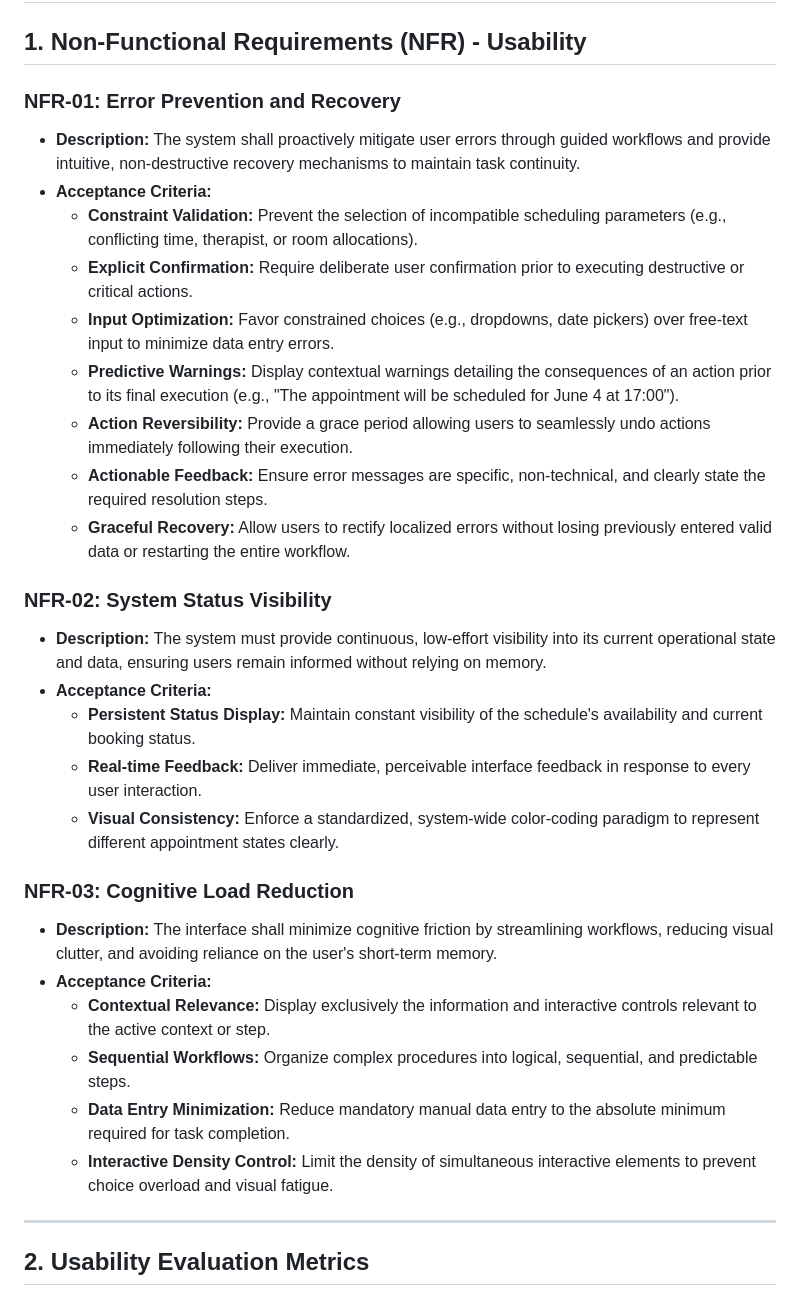
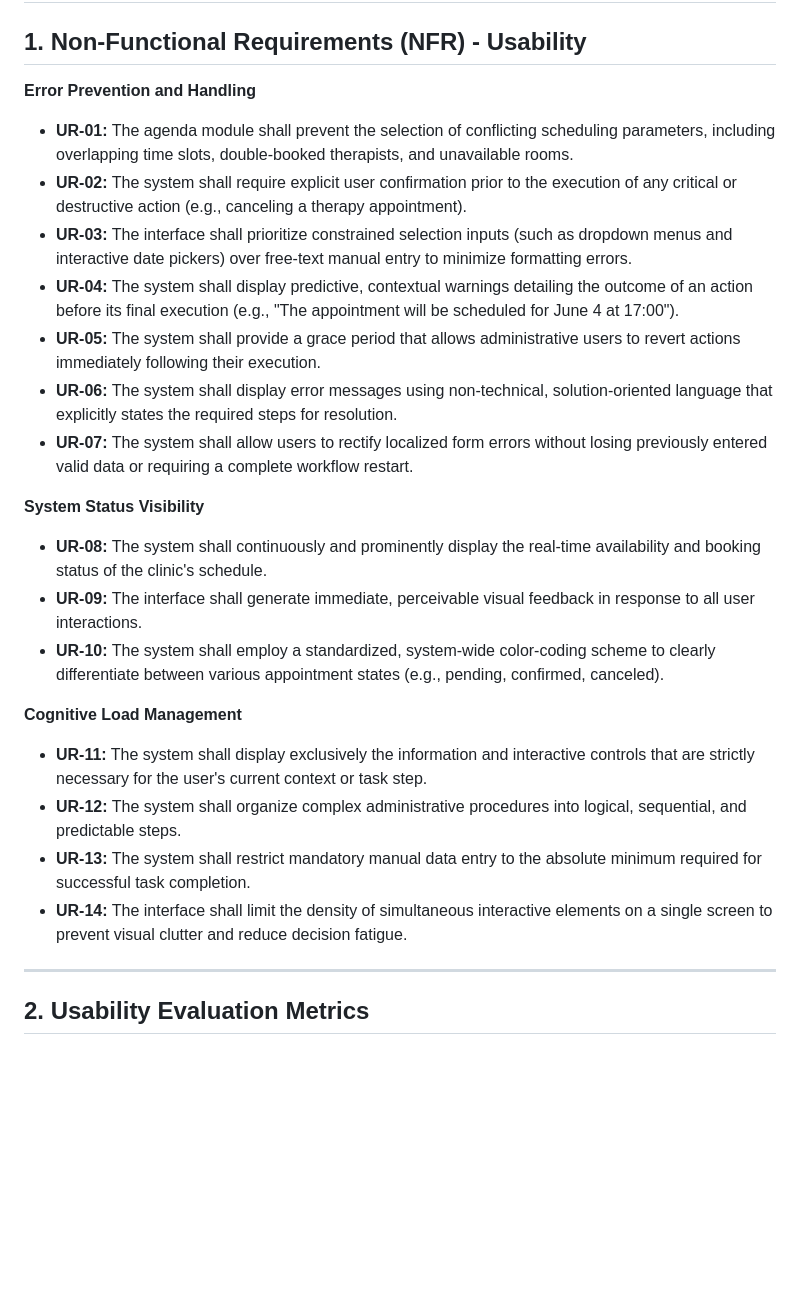
Before and after one commit to JoseMcebUAD/HCI-Equipo-4, a Markdown page: UsabilityRequirementsAndMetrics.md, the part around one of its changes. Drawn GitHub-style; blank space fills up the shorter version.

Commit message:
Revise usability requirements and evaluation metrics
convert usability heuristics into formal system requirements

```diff
--- a/UsabilityRequirementsAndMetrics.md
+++ b/UsabilityRequirementsAndMetrics.md
@@ -2,31 +2,25 @@
 
 ## 1. Non-Functional Requirements (NFR) - Usability
 
-### NFR-01: Error Prevention and Recovery
-* **Description:** The system shall proactively mitigate user errors through guided workflows and provide intuitive, non-destructive recovery mechanisms to maintain task continuity.
-* **Acceptance Criteria:**
-    * **Constraint Validation:** Prevent the selection of incompatible scheduling parameters (e.g., conflicting time, therapist, or room allocations).
-    * **Explicit Confirmation:** Require deliberate user confirmation prior to executing destructive or critical actions.
-    * **Input Optimization:** Favor constrained choices (e.g., dropdowns, date pickers) over free-text input to minimize data entry errors.
-    * **Predictive Warnings:** Display contextual warnings detailing the consequences of an action prior to its final execution (e.g., "The appointment will be scheduled for June 4 at 17:00").
-    * **Action Reversibility:** Provide a grace period allowing users to seamlessly undo actions immediately following their execution.
-    * **Actionable Feedback:** Ensure error messages are specific, non-technical, and clearly state the required resolution steps.
-    * **Graceful Recovery:** Allow users to rectify localized errors without losing previously entered valid data or restarting the entire workflow.
+**Error Prevention and Handling**
+* **UR-01:** The agenda module shall prevent the selection of conflicting scheduling parameters, including overlapping time slots, double-booked therapists, and unavailable rooms.
+* **UR-02:** The system shall require explicit user confirmation prior to the execution of any critical or destructive action (e.g., canceling a therapy appointment).
+* **UR-03:** The interface shall prioritize constrained selection inputs (such as dropdown menus and interactive date pickers) over free-text manual entry to minimize formatting errors.
+* **UR-04:** The system shall display predictive, contextual warnings detailing the outcome of an action before its final execution (e.g., "The appointment will be scheduled for June 4 at 17:00").
+* **UR-05:** The system shall provide a grace period that allows administrative users to revert actions immediately following their execution.
+* **UR-06:** The system shall display error messages using non-technical, solution-oriented language that explicitly states the required steps for resolution.
+* **UR-07:** The system shall allow users to rectify localized form errors without losing previously entered valid data or requiring a complete workflow restart.
 
-### NFR-02: System Status Visibility
-* **Description:** The system must provide continuous, low-effort visibility into its current operational state and data, ensuring users remain informed without relying on memory.
-* **Acceptance Criteria:**
-    * **Persistent Status Display:** Maintain constant visibility of the schedule's availability and current booking status.
-    * **Real-time Feedback:** Deliver immediate, perceivable interface feedback in response to every user interaction.
-    * **Visual Consistency:** Enforce a standardized, system-wide color-coding paradigm to represent different appointment states clearly.
+**System Status Visibility**
+* **UR-08:** The system shall continuously and prominently display the real-time availability and booking status of the clinic's schedule.
+* **UR-09:** The interface shall generate immediate, perceivable visual feedback in response to all user interactions.
+* **UR-10:** The system shall employ a standardized, system-wide color-coding scheme to clearly differentiate between various appointment states (e.g., pending, confirmed, canceled).
 
-### NFR-03: Cognitive Load Reduction
-* **Description:** The interface shall minimize cognitive friction by streamlining workflows, reducing visual clutter, and avoiding reliance on the user's short-term memory.
-* **Acceptance Criteria:**
-    * **Contextual Relevance:** Display exclusively the information and interactive controls relevant to the active context or step.
-    * **Sequential Workflows:** Organize complex procedures into logical, sequential, and predictable steps.
-    * **Data Entry Minimization:** Reduce mandatory manual data entry to the absolute minimum required for task completion.
-    * **Interactive Density Control:** Limit the density of simultaneous interactive elements to prevent choice overload and visual fatigue.
+**Cognitive Load Management**
+* **UR-11:** The system shall display exclusively the information and interactive controls that are strictly necessary for the user's current context or task step.
+* **UR-12:** The system shall organize complex administrative procedures into logical, sequential, and predictable steps.
+* **UR-13:** The system shall restrict mandatory manual data entry to the absolute minimum required for successful task completion.
+* **UR-14:** The interface shall limit the density of simultaneous interactive elements on a single screen to prevent visual clutter and reduce decision fatigue.
 
 ---
 
```
Also changed, not shown: other parts of UsabilityRequirementsAndMetrics.md (+1 -1 lines).
